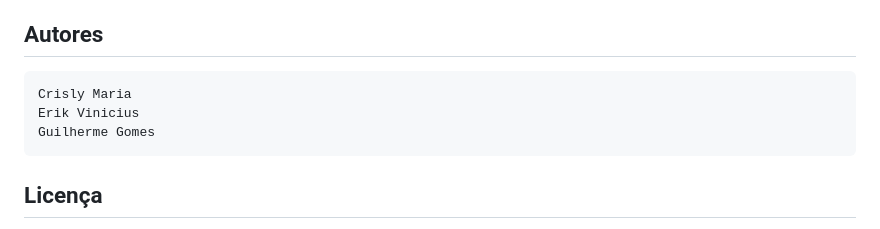
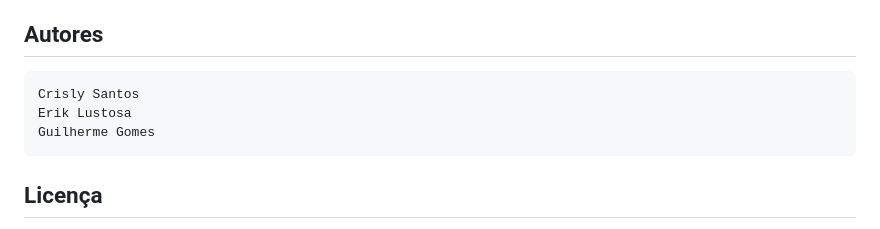
Before and after one commit to ggomes12/servidor-dns-redes-computadores, a Markdown page: README.md, the part around the change. Rendered like a GitHub page.

```diff
--- a/README.md
+++ b/README.md
@@ -472,8 +472,8 @@ Este projeto demonstra a eficácia do Docker para gerenciar e orquestrar serviç
 
 ## Autores
 
-    Crisly Maria
-    Erik Vinicius
+    Crisly Santos
+    Erik Lustosa
     Guilherme Gomes
 
 ## Licença
```
